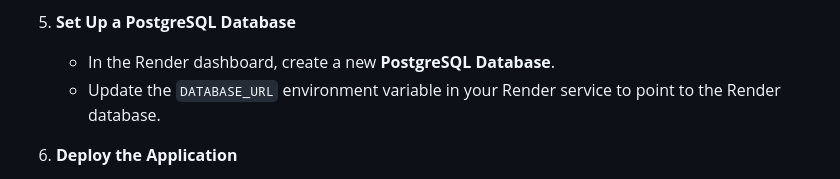
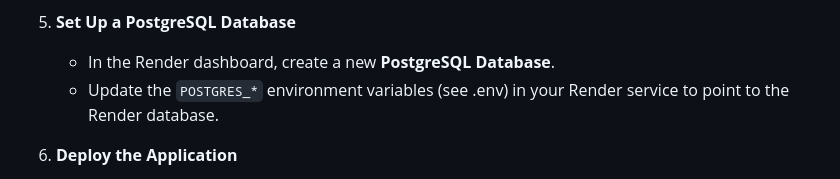
Before and after one commit to earthastronaut/task-manager-fun, a Markdown page: README.md, the part around the change. GitHub-like rendering.

Commit message:
docs: update readme about env variables.

```diff
--- a/README.md
+++ b/README.md
@@ -60,7 +60,7 @@ To deploy the Flask Task Manager application on [Render](https://render.com), fo
 
 5. **Set Up a PostgreSQL Database**
    - In the Render dashboard, create a new **PostgreSQL Database**.
-   - Update the `DATABASE_URL` environment variable in your Render service to point to the Render database.
+   - Update the `POSTGRES_*` environment variables (see .env) in your Render service to point to the Render database.
 
 6. **Deploy the Application**
    - Save the configuration and deploy the service.
```
